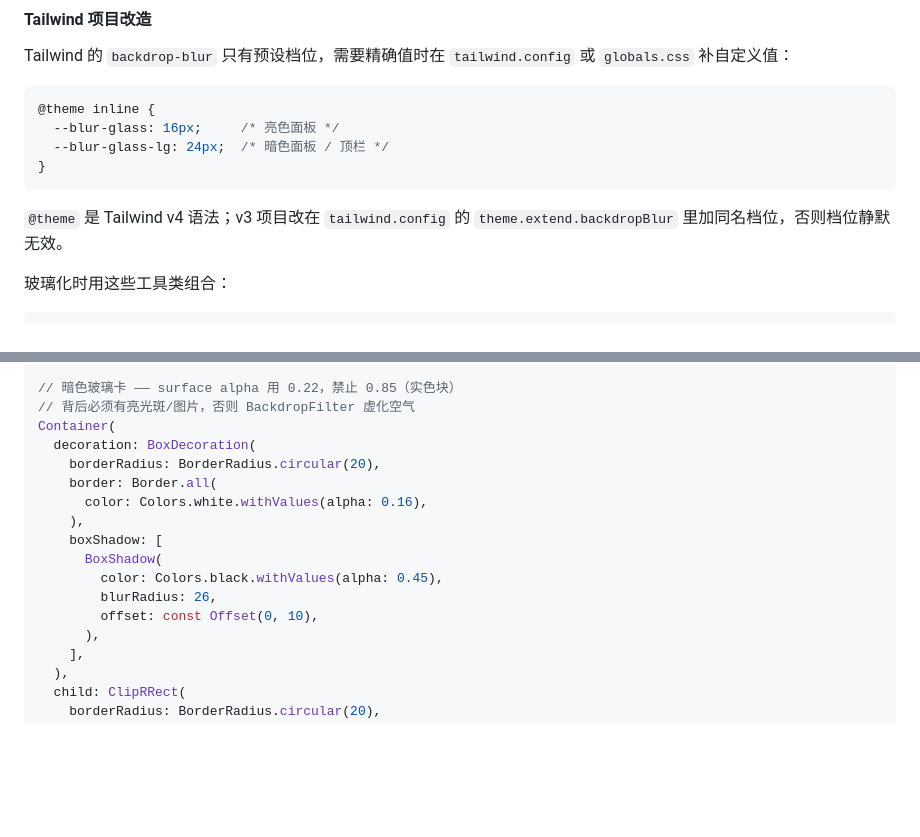
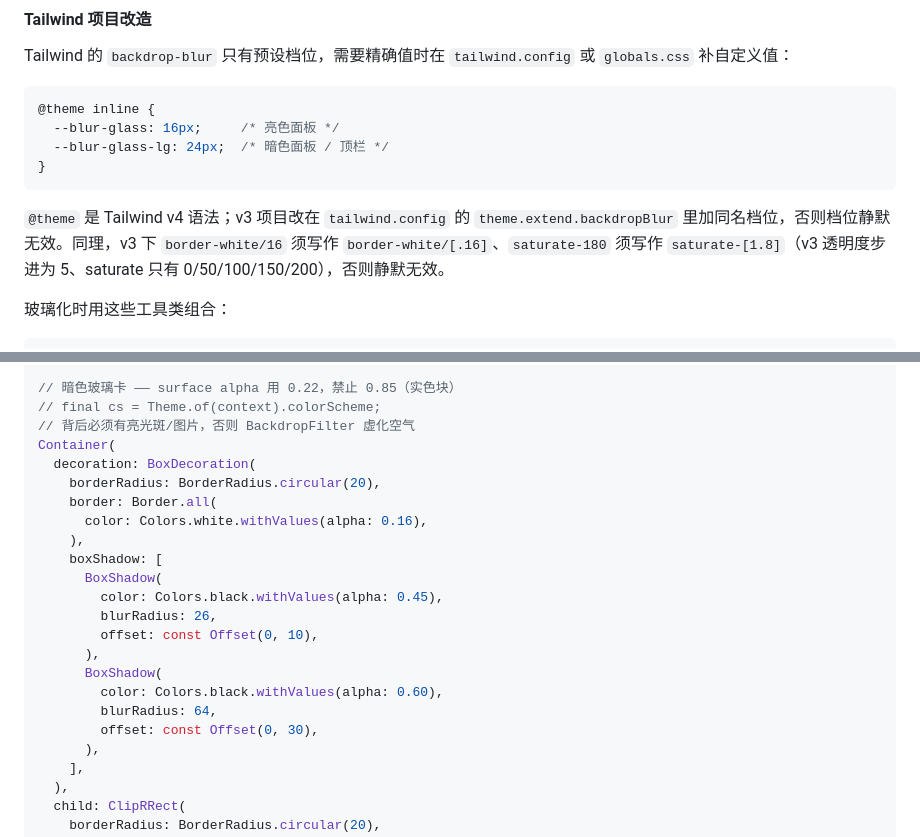
Before and after one commit to 2021291696/glassify, a Markdown page: SKILL.md, 2 parts joined by grey strips. GitHub-like rendering; blank space fills up the shorter version.

````diff
--- a/SKILL.md
+++ b/SKILL.md
@@ -203,7 +208,7 @@ Tailwind 的 `backdrop-blur` 只有预设档位，需要精确值时在 `tailwin
 }
 ```
 
-`@theme` 是 Tailwind v4 语法；v3 项目改在 `tailwind.config` 的 `theme.extend.backdropBlur` 里加同名档位，否则档位静默无效。
+`@theme` 是 Tailwind v4 语法；v3 项目改在 `tailwind.config` 的 `theme.extend.backdropBlur` 里加同名档位，否则档位静默无效。同理，v3 下 `border-white/16` 须写作 `border-white/[.16]`、`saturate-180` 须写作 `saturate-[1.8]`（v3 透明度步进为 5、saturate 只有 0/50/100/150/200），否则静默无效。
 
 玻璃化时用这些工具类组合：
 
@@ -254,6 +259,7 @@ Container(
 );
 
 // 暗色玻璃卡 —— surface alpha 用 0.22，禁止 0.85（实色块）
+// final cs = Theme.of(context).colorScheme;
 // 背后必须有亮光斑/图片，否则 BackdropFilter 虚化空气
 Container(
   decoration: BoxDecoration(
@@ -266,6 +272,11 @@ Container(
         color: Colors.black.withValues(alpha: 0.45),
         blurRadius: 26,
         offset: const Offset(0, 10),
+      ),
+      BoxShadow(
+        color: Colors.black.withValues(alpha: 0.60),
+        blurRadius: 64,
+        offset: const Offset(0, 30),
       ),
     ],
   ),
````
Also changed, not shown: other parts of SKILL.md (+33 -24 lines).
